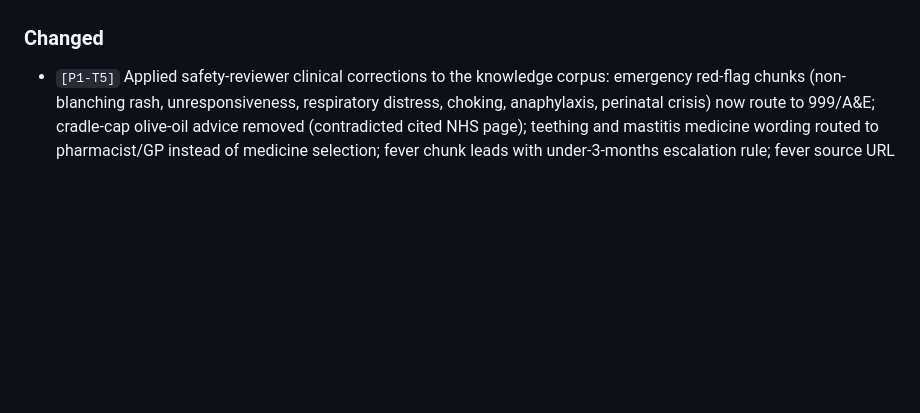
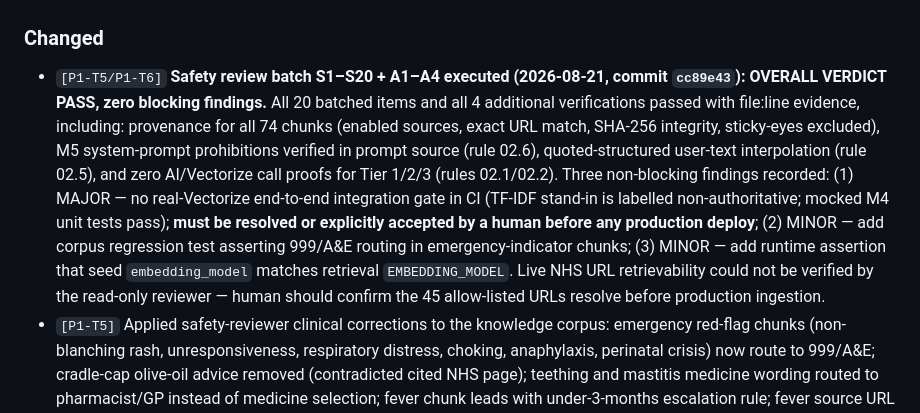
Before and after one commit to sufiankane/nhs-parenting-bot, a Markdown page: CHANGELOG.md, the part around the change. GitHub-like rendering; blank space fills up the shorter version.

```diff
--- a/CHANGELOG.md
+++ b/CHANGELOG.md
@@ -43,6 +43,7 @@ and this project adheres to Semantic Versioning.
 - `CHANGELOG.md`: Initialized to track task IDs, architectural changes, deviations, and rationale.
 
 ### Changed
+- `[P1-T5/P1-T6]` **Safety review batch S1–S20 + A1–A4 executed (2026-08-21, commit `cc89e43`): OVERALL VERDICT PASS, zero blocking findings.** All 20 batched items and all 4 additional verifications passed with file:line evidence, including: provenance for all 74 chunks (enabled sources, exact URL match, SHA-256 integrity, sticky-eyes excluded), M5 system-prompt prohibitions verified in prompt source (rule 02.6), quoted-structured user-text interpolation (rule 02.5), and zero AI/Vectorize call proofs for Tier 1/2/3 (rules 02.1/02.2). Three non-blocking findings recorded: (1) MAJOR — no real-Vectorize end-to-end integration gate in CI (TF-IDF stand-in is labelled non-authoritative; mocked M4 unit tests pass); **must be resolved or explicitly accepted by a human before any production deploy**; (2) MINOR — add corpus regression test asserting 999/A&E routing in emergency-indicator chunks; (3) MINOR — add runtime assertion that seed `embedding_model` matches retrieval `EMBEDDING_MODEL`. Live NHS URL retrievability could not be verified by the read-only reviewer — human should confirm the 45 allow-listed URLs resolve before production ingestion.
 - `[P1-T5]` Applied safety-reviewer clinical corrections to the knowledge corpus: emergency red-flag chunks (non-blanching rash, unresponsiveness, respiratory distress, choking, anaphylaxis, perinatal crisis) now route to 999/A&E; cradle-cap olive-oil advice removed (contradicted cited NHS page); teething and mastitis medicine wording routed to pharmacist/GP instead of medicine selection; fever chunk leads with under-3-months escalation rule; fever source URL corrected to `https://www.nhs.uk/symptoms/fever-in-children/`; sticky-eyes source disabled (`enabled: false`) pending human URL verification and its chunk excluded (rule 02.7).
 - `[P1-T4]` Narrowed M6 public API in `src/escalation/index.ts` to strictly accept `tier: 1 | 2 | 3 | 4` only. Tier 3 always returns the full canonical `TIER_3_CONTACTS` list (all four safeguarding services: NSPCC, Childline, Young Minds, National DA Helpline) without omitting any service (rule 02.2). Zero user message text can flow into signposts (rule 02.7).
 - `[P1-T3]` Implemented NFKD Unicode normalization, Unicode format-character stripping (`\p{Cf}`, zero-width spaces, word joiners, bidi controls), combining mark stripping, modifier and curly apostrophe normalization, and Cyrillic/Greek homoglyph canonicalization in `src/triage/normalize.ts`.
```
Also changed, not shown: SafetyBatch.md (+24 -5 lines).
